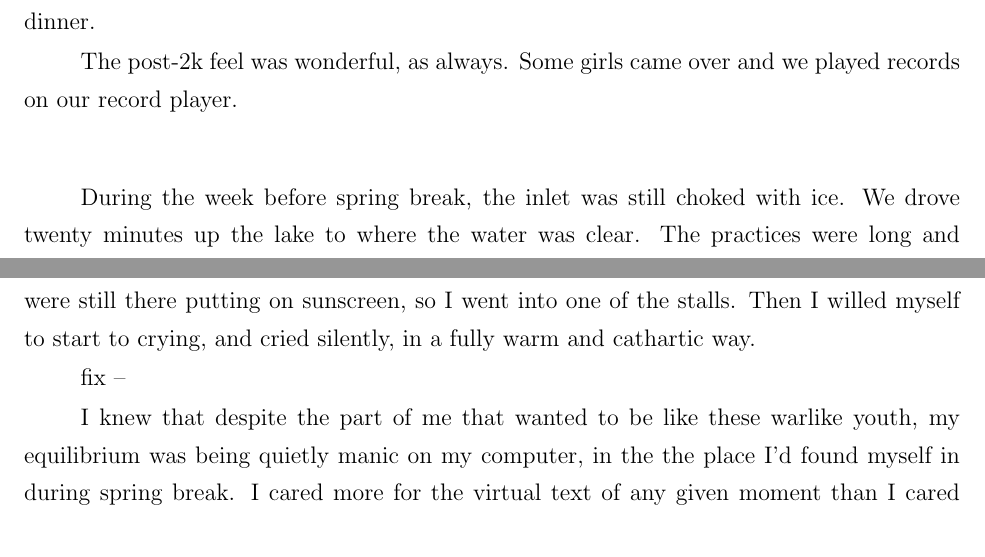
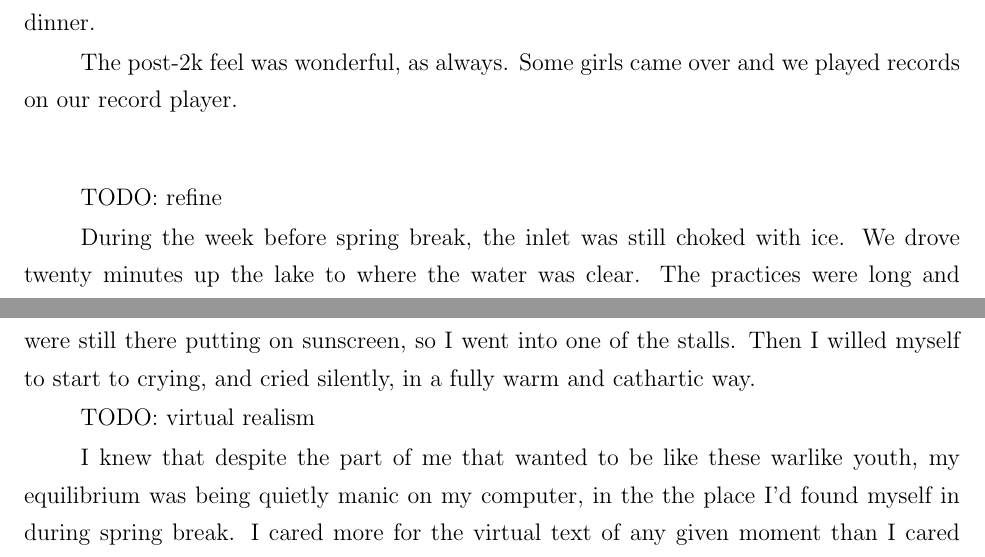
Before and after one commit to ptsteadman/college-memoir, a LaTeX book (college-memoir.tex, which reads chapters/tangled-wing.tex): two parts of pages 10 and 15 of 16, joined at a grey line, cut so that both start at the same text. Compiled offline with pdfLaTeX.

Commit message:
Specify TODOs

```diff
--- a/chapters/tangled-wing.tex
+++ b/chapters/tangled-wing.tex
@@ -500,6 +500,8 @@ records on our record player.
 
 \plainfancybreak{12pt}{2}{* * *}
 
+TODO: refine
+
 During the week before spring break, the inlet was still choked with ice. We
 drove twenty minutes up the lake to where the water was clear.  The practices
 were long and frustrating.
@@ -751,8 +752,7 @@ A few lightweights  were still there putting on sunscreen, so I went into one of
 the stalls.  Then I willed myself to start to crying, and cried silently, in a
 fully warm and cathartic way.
 
-
-fix --
+TODO: virtual realism
 
 I knew that despite the part of me that wanted to be like these warlike youth,
 my equilibrium was being quietly manic on my computer, in the the place I'd
```
Also changed, not shown: chapters/tangled-wing.tex (3 more changed lines).
